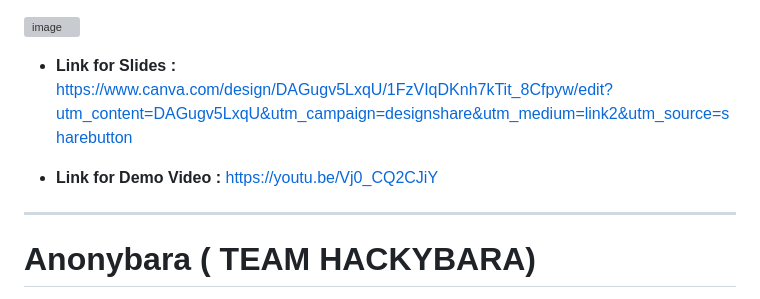
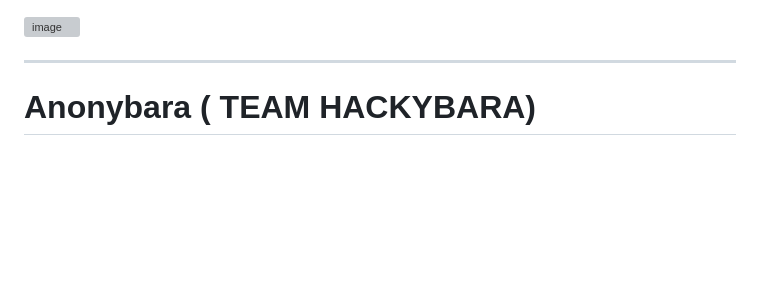
Before and after one commit to winniehhy/Hackybara, a Markdown page: README.md, the part around the change. GitHub-like rendering; blank space fills up the shorter version; grey boxes are pictures that could not be loaded.

```diff
--- a/README.md
+++ b/README.md
@@ -3,9 +3,7 @@
 
 
 
-- **Link for Slides :** https://www.canva.com/design/DAGugv5LxqU/1FzVIqDKnh7kTit_8Cfpyw/edit?utm_content=DAGugv5LxqU&utm_campaign=designshare&utm_medium=link2&utm_source=sharebutton
 
--  **Link for Demo Video :** https://youtu.be/Vj0_CQ2CJiY
 ---
 
 # Anonybara ( TEAM HACKYBARA)
```
